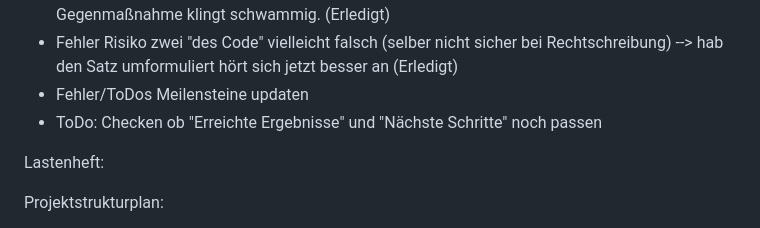
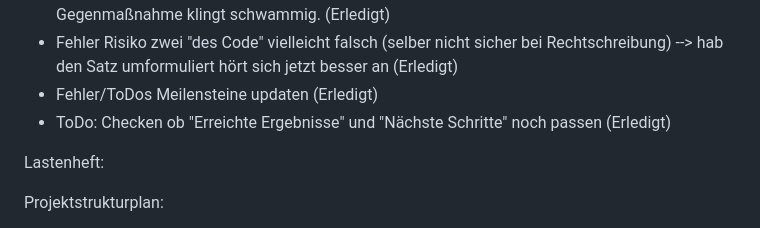
Before and after one commit to WizemannGitHub/DHBW-Food-WebApp, a Markdown page: Aufgabenteilung/Checkliste.md, the part around the change. GitHub-like rendering.

Commit message:
Status Report überarbeitet

```diff
--- a/Aufgabenteilung/Checkliste.md
+++ b/Aufgabenteilung/Checkliste.md
@@ -53,8 +53,8 @@ Management-Status-Report:
 - Vorschlag: bei "Status" -> "3. Kosten/Termine" das Wort "wirklichen" entfernen (Erledigt)
 - Frage: könnte man als Gegenmaßnahme des ersten Risikos was in die Richtung schreiben wie "Anbieter der API wegen möglichen Änderungen kontaktieren", weil keine wirkliche Gegenmaßnahme klingt schwammig. (Erledigt)
 - Fehler Risiko zwei "des Code" vielleicht falsch (selber nicht sicher bei Rechtschreibung) --> hab den Satz umformuliert hört sich jetzt besser an (Erledigt)
-- Fehler/ToDos Meilensteine updaten
-- ToDo: Checken ob "Erreichte Ergebnisse" und "Nächste Schritte" noch passen
+- Fehler/ToDos Meilensteine updaten (Erledigt)
+- ToDo: Checken ob "Erreichte Ergebnisse" und "Nächste Schritte" noch passen (Erledigt)
 
 Lastenheft:
 
```
